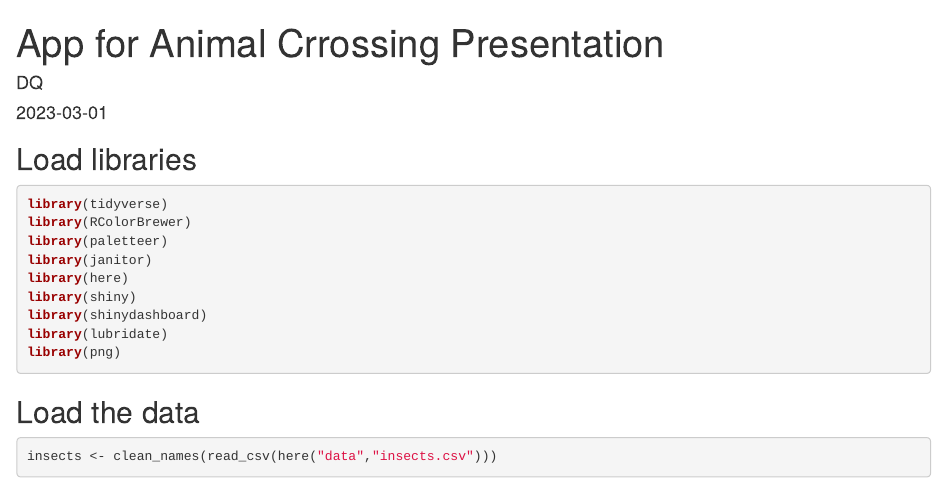
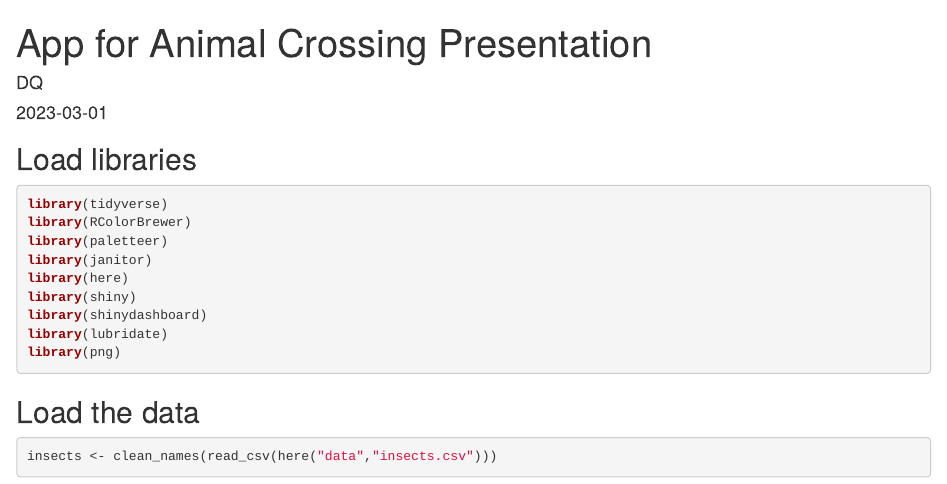
Before and after one commit to dwdeq/BIS15W2023_group5, an R Markdown document (group5_app.Rmd): the page in a window 1100 px wide, from its top. Rendered offline with R 4.5, knitr and Pandoc, with nearby package versions; some code elsewhere in the file could not run offline; column names are cleaned by a stand-in for the janitor package.

Commit message:
spelling error + link update

```diff
--- a/group5_app.Rmd
+++ b/group5_app.Rmd
@@ -1,5 +1,5 @@
 ---
-title: "App for Animal Crrossing Presentation"
+title: "App for Animal Crossing Presentation"
 author: "DQ"
 date: "2023-03-01"
 output: html_document
```
Also changed, not shown: group5_app.Rmd (2 more changed lines).
